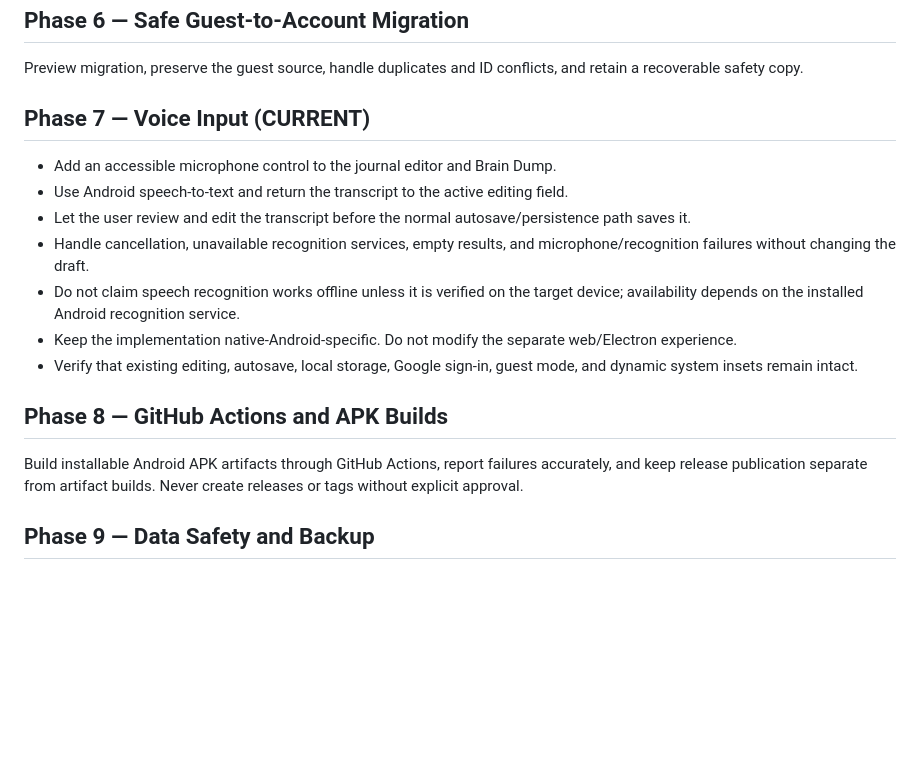
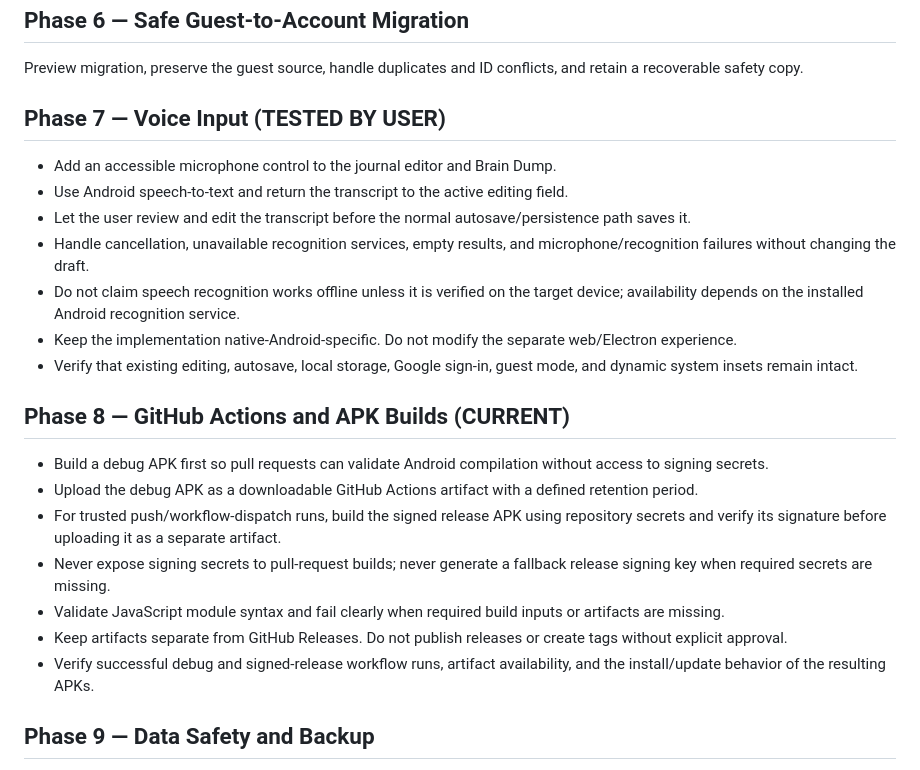
Before and after one commit to SamYoBoi284/TGC, a Markdown page: ANDROID_UPGRADE_ROADMAP.md, the part around the change. Drawn GitHub-style; blank space fills up the shorter version.

Commit message:
Mark voice input tested and detail Phase 8 build pipeline

```diff
--- a/ANDROID_UPGRADE_ROADMAP.md
+++ b/ANDROID_UPGRADE_ROADMAP.md
@@ -20,7 +20,7 @@ Support guest/local use and signed-in accounts without mixing their data.
 ## Phase 6 — Safe Guest-to-Account Migration
 Preview migration, preserve the guest source, handle duplicates and ID conflicts, and retain a recoverable safety copy.
 
-## Phase 7 — Voice Input (CURRENT)
+## Phase 7 — Voice Input (TESTED BY USER)
 - Add an accessible microphone control to the journal editor and Brain Dump.
 - Use Android speech-to-text and return the transcript to the active editing field.
 - Let the user review and edit the transcript before the normal autosave/persistence path saves it.
@@ -29,8 +29,14 @@ Preview migration, preserve the guest source, handle duplicates and ID conflicts
 - Keep the implementation native-Android-specific. Do not modify the separate web/Electron experience.
 - Verify that existing editing, autosave, local storage, Google sign-in, guest mode, and dynamic system insets remain intact.
 
-## Phase 8 — GitHub Actions and APK Builds
-Build installable Android APK artifacts through GitHub Actions, report failures accurately, and keep release publication separate from artifact builds. Never create releases or tags without explicit approval.
+## Phase 8 — GitHub Actions and APK Builds (CURRENT)
+- Build a debug APK first so pull requests can validate Android compilation without access to signing secrets.
+- Upload the debug APK as a downloadable GitHub Actions artifact with a defined retention period.
+- For trusted push/workflow-dispatch runs, build the signed release APK using repository secrets and verify its signature before uploading it as a separate artifact.
+- Never expose signing secrets to pull-request builds; never generate a fallback release signing key when required secrets are missing.
+- Validate JavaScript module syntax and fail clearly when required build inputs or artifacts are missing.
+- Keep artifacts separate from GitHub Releases. Do not publish releases or create tags without explicit approval.
+- Verify successful debug and signed-release workflow runs, artifact availability, and the install/update behavior of the resulting APKs.
 
 ## Phase 9 — Data Safety and Backup
 Preserve existing records across upgrades, validate imports, preview restores, protect against duplicates/conflicts, and keep recovery paths available. This phase also retains the additional guest-migration and backup/restore safety work that was mistakenly numbered as a separate Phase 7; those features are valuable and must not be removed.
```
